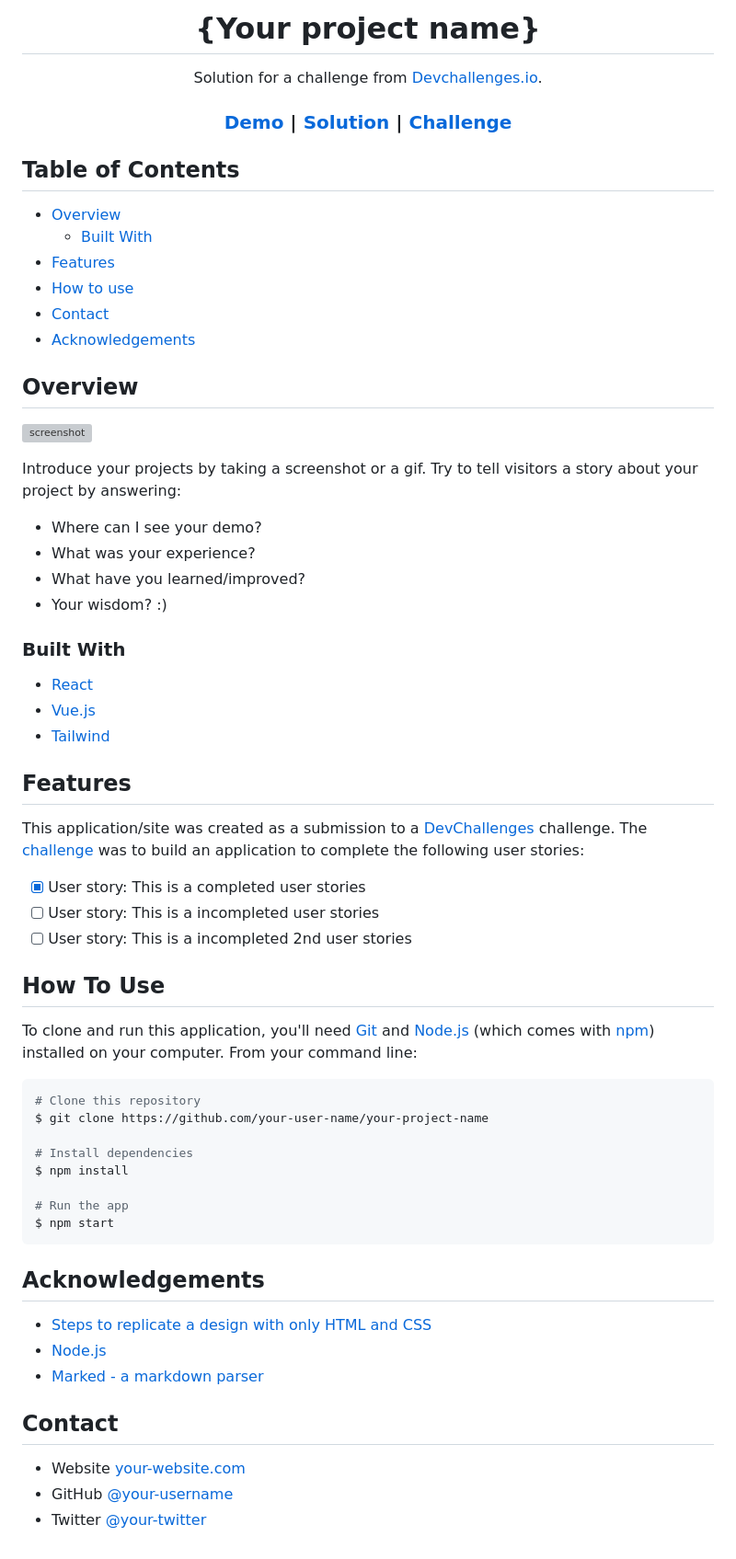
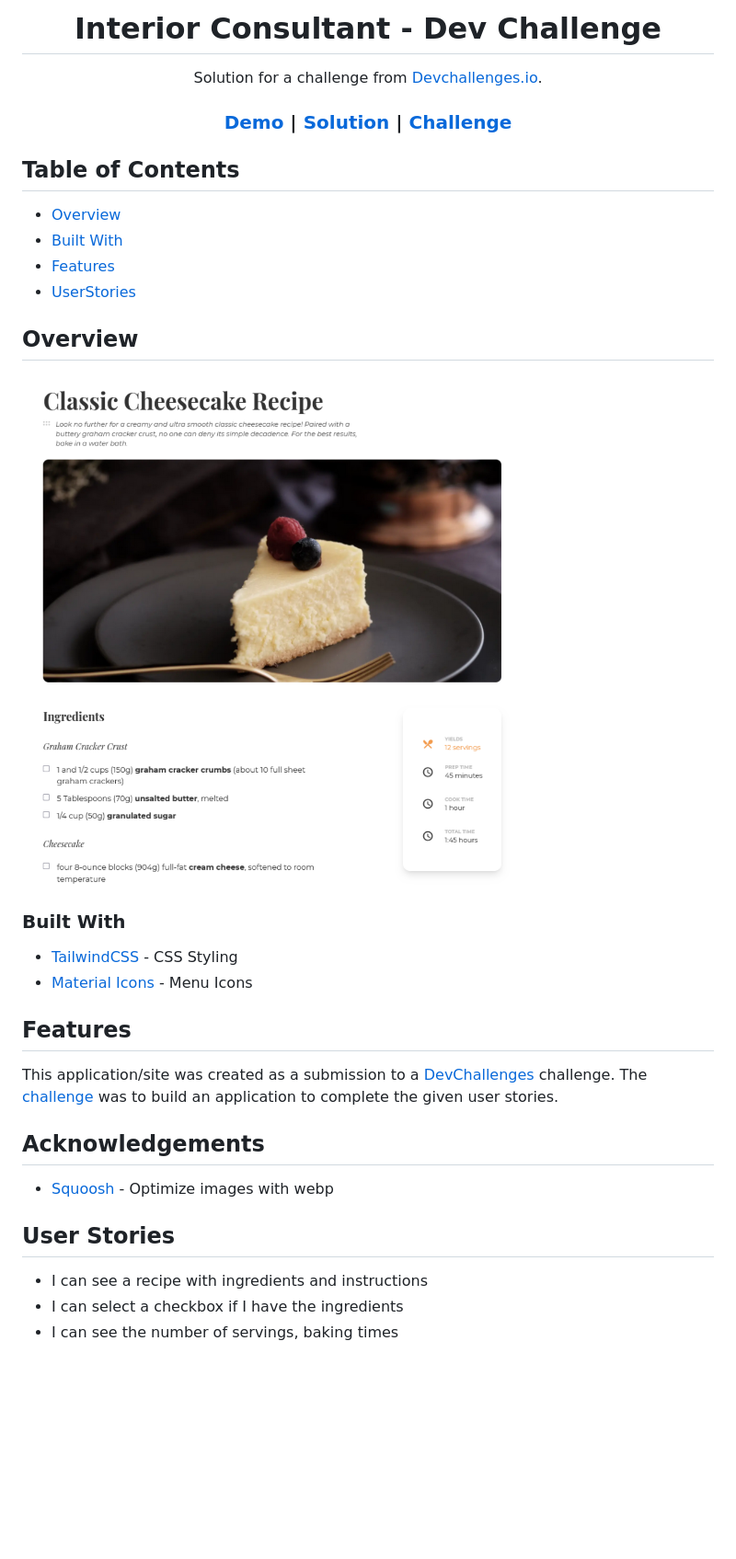
Before and after one commit to Danak-UY/recipe-page, a Markdown page: README.md, the part around the change printed below. Shown: that part at 92% size. Rendered like a GitHub page; pictures changed too: resources/screenshot.png (added); blank space fills up the shorter version; grey boxes are pictures that could not be loaded.

Commit message:
docs: update readme

````diff
--- a/README.md
+++ b/README.md
@@ -1,6 +1,6 @@
 <!-- Please update value in the {}  -->
 
-<h1 align="center">{Your project name}</h1>
+<h1 align="center">Interior Consultant - Dev Challenge</h1>
 
 <div align="center">
    Solution for a challenge from  <a href="http://devchallenges.io" target="_blank">Devchallenges.io</a>.
@@ -27,68 +27,37 @@
 ## Table of Contents
 
 - [Overview](#overview)
-  - [Built With](#built-with)
+- [Built With](#built-with)
 - [Features](#features)
-- [How to use](#how-to-use)
-- [Contact](#contact)
-- [Acknowledgements](#acknowledgements)
+- [UserStories](#user-stories)
 
 <!-- OVERVIEW -->
 
 ## Overview
 
-![screenshot](https://user-images.githubusercontent.com/16707738/92399059-5716eb00-f132-11ea-8b14-bcacdc8ec97b.png)
-
-Introduce your projects by taking a screenshot or a gif. Try to tell visitors a story about your project by answering:
-
-- Where can I see your demo?
-- What was your experience?
-- What have you learned/improved?
-- Your wisdom? :)
+![screenshot](./resources/screenshot.png)
 
 ### Built With
 
 <!-- This section should list any major frameworks that you built your project using. Here are a few examples.-->
 
-- [React](https://reactjs.org/)
-- [Vue.js](https://vuejs.org/)
-- [Tailwind](https://tailwindcss.com/)
+- [TailwindCSS](https://tailwindcss.com/) - CSS Styling
+- [Material Icons](https://developers.google.com/fonts/docs/material_icons) - Menu Icons
 
 ## Features
 
 <!-- List the features of your application or follow the template. Don't share the figma file here :) -->
 
-This application/site was created as a submission to a [DevChallenges](https://devchallenges.io/challenges) challenge. The [challenge](https://devchallenges.io/challenges/TtUjDt19eIHxNQ4n5jps) was to build an application to complete the following user stories:
-
-- [x] User story: This is a completed user stories
-- [ ] User story: This is a incompleted user stories
-- [ ] User story: This is a incompleted 2nd user stories
-
-## How To Use
-
-To clone and run this application, you'll need [Git](https://git-scm.com) and [Node.js](https://nodejs.org/en/download/) (which comes with [npm](http://npmjs.com)) installed on your computer. From your command line:
-
-```bash
-# Clone this repository
-$ git clone https://github.com/your-user-name/your-project-name
-
-# Install dependencies
-$ npm install
-
-# Run the app
-$ npm start
-```
+This application/site was created as a submission to a [DevChallenges](https://devchallenges.io/challenges) challenge. The [challenge](https://devchallenges.io/challenges/TtUjDt19eIHxNQ4n5jps) was to build an application to complete the given user stories.
 
 ## Acknowledgements
 
 <!-- This section should list any articles or add-ons/plugins that helps you to complete the project. This is optional but it will help you in the future. For exmpale -->
 
-- [Steps to replicate a design with only HTML and CSS](https://devchallenges-blogs.web.app/how-to-replicate-design/)
-- [Node.js](https://nodejs.org/)
-- [Marked - a markdown parser](https://github.com/chjj/marked)
+- [Squoosh](https://squoosh.app/) - Optimize images with webp
 
-## Contact
+## User Stories
 
-- Website [your-website.com](https://{your-web-site-link})
-- GitHub [@your-username](https://{github.com/your-usermame})
-- Twitter [@your-twitter](https://{twitter.com/your-username})
+- I can see a recipe with ingredients and instructions
+- I can select a checkbox if I have the ingredients
+- I can see the number of servings, baking times
````
Also changed, not shown: other parts of README.md (+3 -3 lines), 1 other file.
